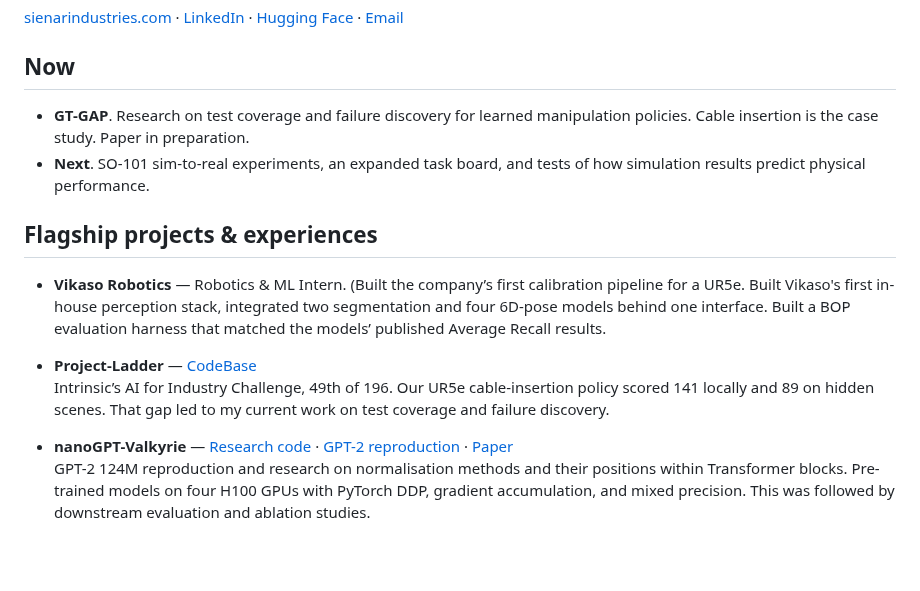
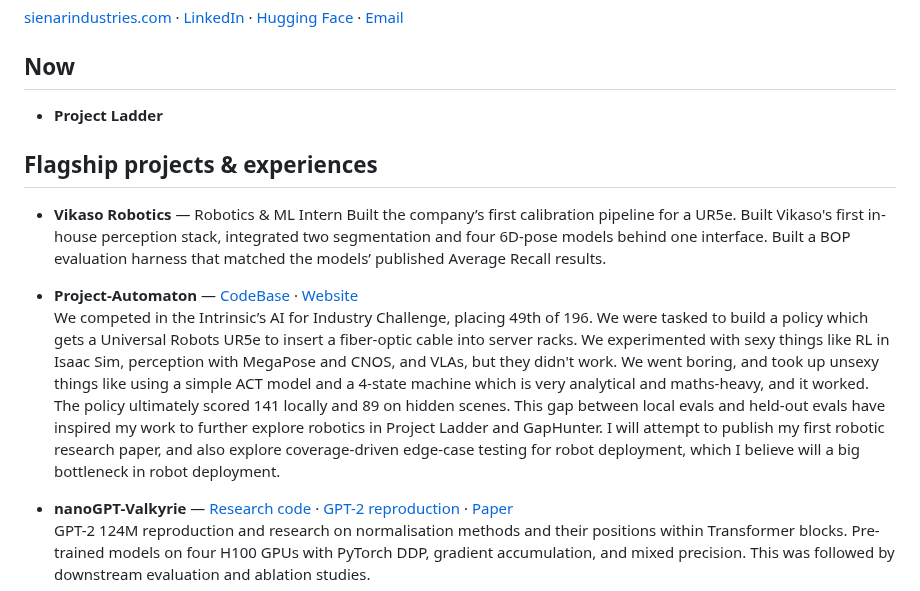
Before and after one commit to Ice-Citron/Ice-Citron, a Markdown page: README.md, the part around the change. GitHub-like rendering; blank space fills up the shorter version.

Commit message:
feat: revise project details in README.md for Project Automaton
Updated project descriptions and added details about Project-Automaton.

```diff
--- a/README.md
+++ b/README.md
@@ -8,15 +8,15 @@ My current focus is coverage-based edge-case hunter for robot reliability: how t
 
 ## Now
 
-- **GT-GAP**. Research on test coverage and failure discovery for learned manipulation policies. Cable insertion is the case study. Paper in preparation.
-- **Next**. SO-101 sim-to-real experiments, an expanded task board, and tests of how simulation results predict physical performance.
+- **Project Ladder**
 
 ## Flagship projects & experiences
 
-- **Vikaso Robotics** — Robotics & ML Intern. (Built the company’s first calibration pipeline for a UR5e. Built Vikaso's first in-house perception stack, integrated two segmentation and four 6D-pose models behind one interface. Built a BOP evaluation harness that matched the models’ published Average Recall results.
+- **Vikaso Robotics** — Robotics & ML Intern
+    Built the company’s first calibration pipeline for a UR5e. Built Vikaso's first in-house perception stack, integrated two segmentation and four 6D-pose models behind one interface. Built a BOP evaluation harness that matched the models’ published Average Recall results.
 
-- **Project-Ladder** — [CodeBase](https://github.com/Ice-Citron/Project-Ladder.git) <br>
-    Intrinsic’s AI for Industry Challenge, 49th of 196. Our UR5e cable-insertion policy scored 141 locally and 89 on hidden scenes. That gap led to my current work on test coverage and failure discovery.
+- **Project-Automaton** — [CodeBase](https://github.com/Ice-Citron/Project-Ladder.git) · [Website](https://sienarindustries.com/project/project-automaton) <br>
+    We competed in the Intrinsic’s AI for Industry Challenge, placing 49th of 196. We were tasked to build a policy which gets a Universal Robots UR5e to insert a fiber-optic cable into server racks. We experimented with sexy things like RL in Isaac Sim, perception with MegaPose and CNOS, and VLAs, but they didn't work. We went boring, and took up unsexy things like using a simple ACT model and a 4-state machine which is very analytical and maths-heavy, and it worked. The policy ultimately scored 141 locally and 89 on hidden scenes. This gap between local evals and held-out evals have inspired my work to further explore robotics in Project Ladder and GapHunter. I will attempt to publish my first robotic research paper, and also explore coverage-driven edge-case testing for robot deployment, which I believe will a big bottleneck in robot deployment.
 
 - **nanoGPT-Valkyrie** — [Research code](https://github.com/Ice-Citron/nanoGPT-Valkyrie) · [GPT-2 reproduction](https://github.com/Ice-Citron/GPT2-Reproduction) · [Paper](https://drive.google.com/file/d/1dlhTgv4-A2cCYSsL00An_XpfGpg1DyWy/view)
   GPT-2 124M reproduction and research on normalisation methods and their positions within Transformer blocks. Pre-trained models on four H100 GPUs with PyTorch DDP, gradient accumulation, and mixed precision. This was followed by downstream evaluation and ablation studies.
```
